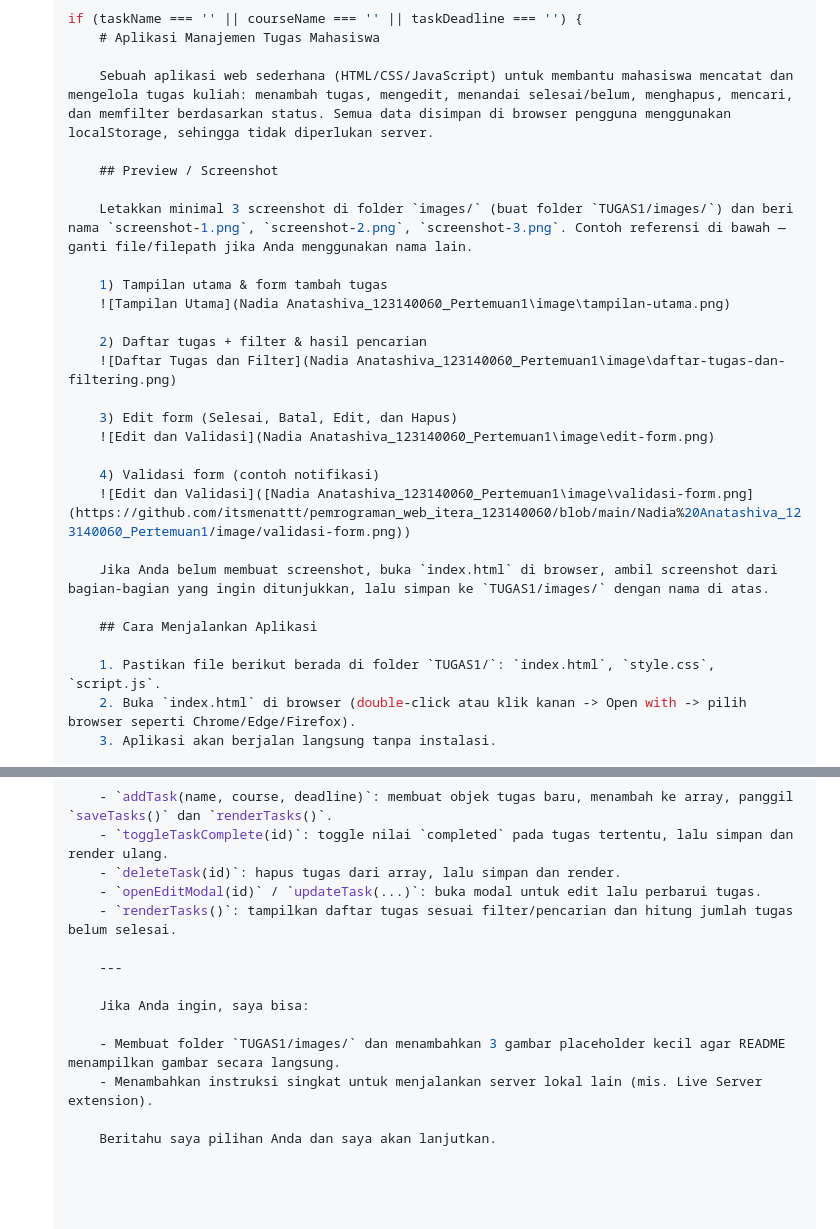
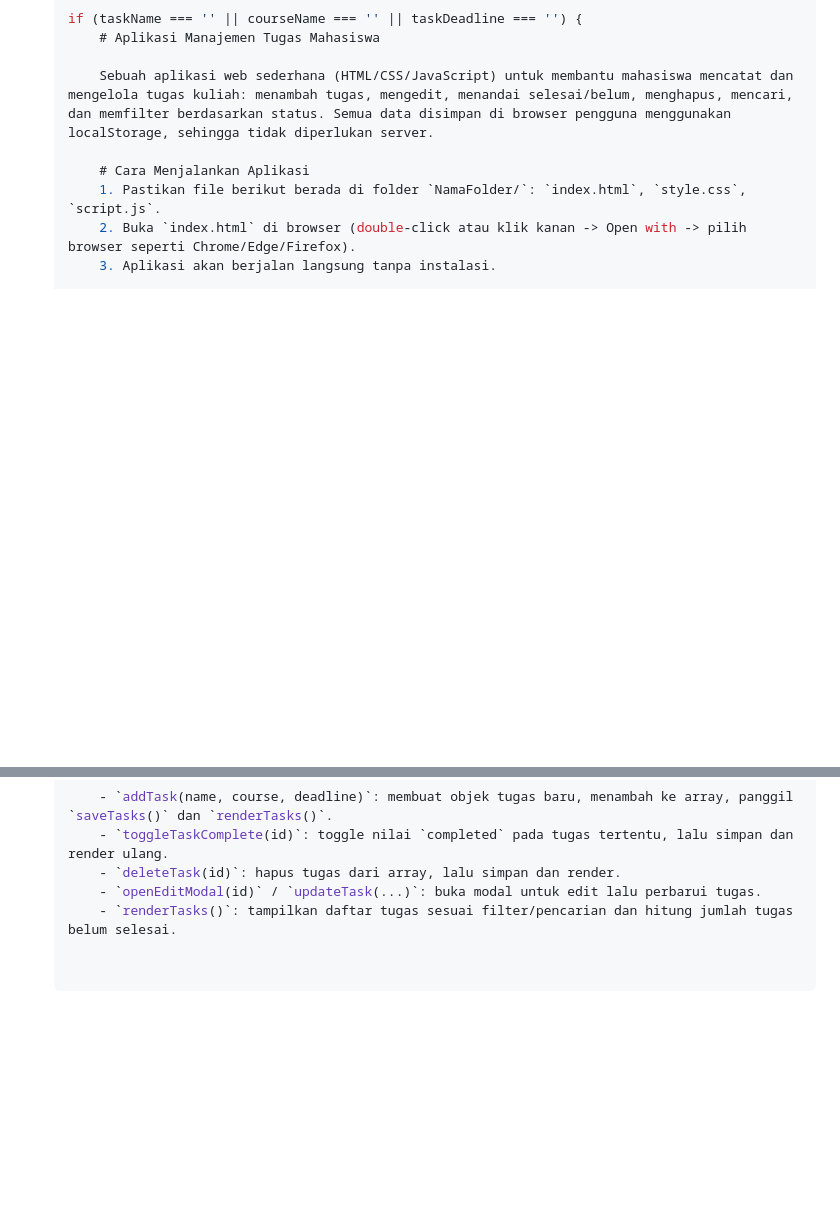
Before and after one commit to itsmenattt/pemrograman_web_itera_123140060, a Markdown page: Nadia Anatashiva_123140060_Pertemuan1/README.md, 2 parts joined by grey strips. Rendered like a GitHub page; blank space fills up the shorter version.

```diff
--- a/Nadia Anatashiva_123140060_Pertemuan1/README.md
+++ b/Nadia Anatashiva_123140060_Pertemuan1/README.md
@@ -77,27 +77,8 @@ Validasi dilakukan di sisi klien menggunakan JavaScript sebelum data tugas disim
 
         Sebuah aplikasi web sederhana (HTML/CSS/JavaScript) untuk membantu mahasiswa mencatat dan mengelola tugas kuliah: menambah tugas, mengedit, menandai selesai/belum, menghapus, mencari, dan memfilter berdasarkan status. Semua data disimpan di browser pengguna menggunakan localStorage, sehingga tidak diperlukan server.
 
-        ## Preview / Screenshot
-
-        Letakkan minimal 3 screenshot di folder `images/` (buat folder `TUGAS1/images/`) dan beri nama `screenshot-1.png`, `screenshot-2.png`, `screenshot-3.png`. Contoh referensi di bawah — ganti file/filepath jika Anda menggunakan nama lain.
-
-        1) Tampilan utama & form tambah tugas
-        ![Tampilan Utama](Nadia Anatashiva_123140060_Pertemuan1\image\tampilan-utama.png)
-
-        2) Daftar tugas + filter & hasil pencarian
-        ![Daftar Tugas dan Filter](Nadia Anatashiva_123140060_Pertemuan1\image\daftar-tugas-dan-filtering.png)
-
-        3) Edit form (Selesai, Batal, Edit, dan Hapus)
-        ![Edit dan Validasi](Nadia Anatashiva_123140060_Pertemuan1\image\edit-form.png)
-
-        4) Validasi form (contoh notifikasi)
-        ![Edit dan Validasi]([Nadia Anatashiva_123140060_Pertemuan1\image\validasi-form.png](https://github.com/itsmenattt/pemrograman_web_itera_123140060/blob/main/Nadia%20Anatashiva_123140060_Pertemuan1/image/validasi-form.png))
-
-        Jika Anda belum membuat screenshot, buka `index.html` di browser, ambil screenshot dari bagian-bagian yang ingin ditunjukkan, lalu simpan ke `TUGAS1/images/` dengan nama di atas.
-
-        ## Cara Menjalankan Aplikasi
-
-        1. Pastikan file berikut berada di folder `TUGAS1/`: `index.html`, `style.css`, `script.js`.
+        # Cara Menjalankan Aplikasi
+        1. Pastikan file berikut berada di folder `NamaFolder/`: `index.html`, `style.css`, `script.js`.
         2. Buka `index.html` di browser (double-click atau klik kanan -> Open with -> pilih browser seperti Chrome/Edge/Firefox).
         3. Aplikasi akan berjalan langsung tanpa instalasi.
 
@@ -278,12 +259,3 @@ Validasi dilakukan di sisi klien menggunakan JavaScript sebelum data tugas disim
         - `deleteTask(id)`: hapus tugas dari array, lalu simpan dan render.
         - `openEditModal(id)` / `updateTask(...)`: buka modal untuk edit lalu perbarui tugas.
         - `renderTasks()`: tampilkan daftar tugas sesuai filter/pencarian dan hitung jumlah tugas belum selesai.
-
-        ---
-
-        Jika Anda ingin, saya bisa:
-
-        - Membuat folder `TUGAS1/images/` dan menambahkan 3 gambar placeholder kecil agar README menampilkan gambar secara langsung.
-        - Menambahkan instruksi singkat untuk menjalankan server lokal lain (mis. Live Server extension).
-
-        Beritahu saya pilihan Anda dan saya akan lanjutkan.
```
